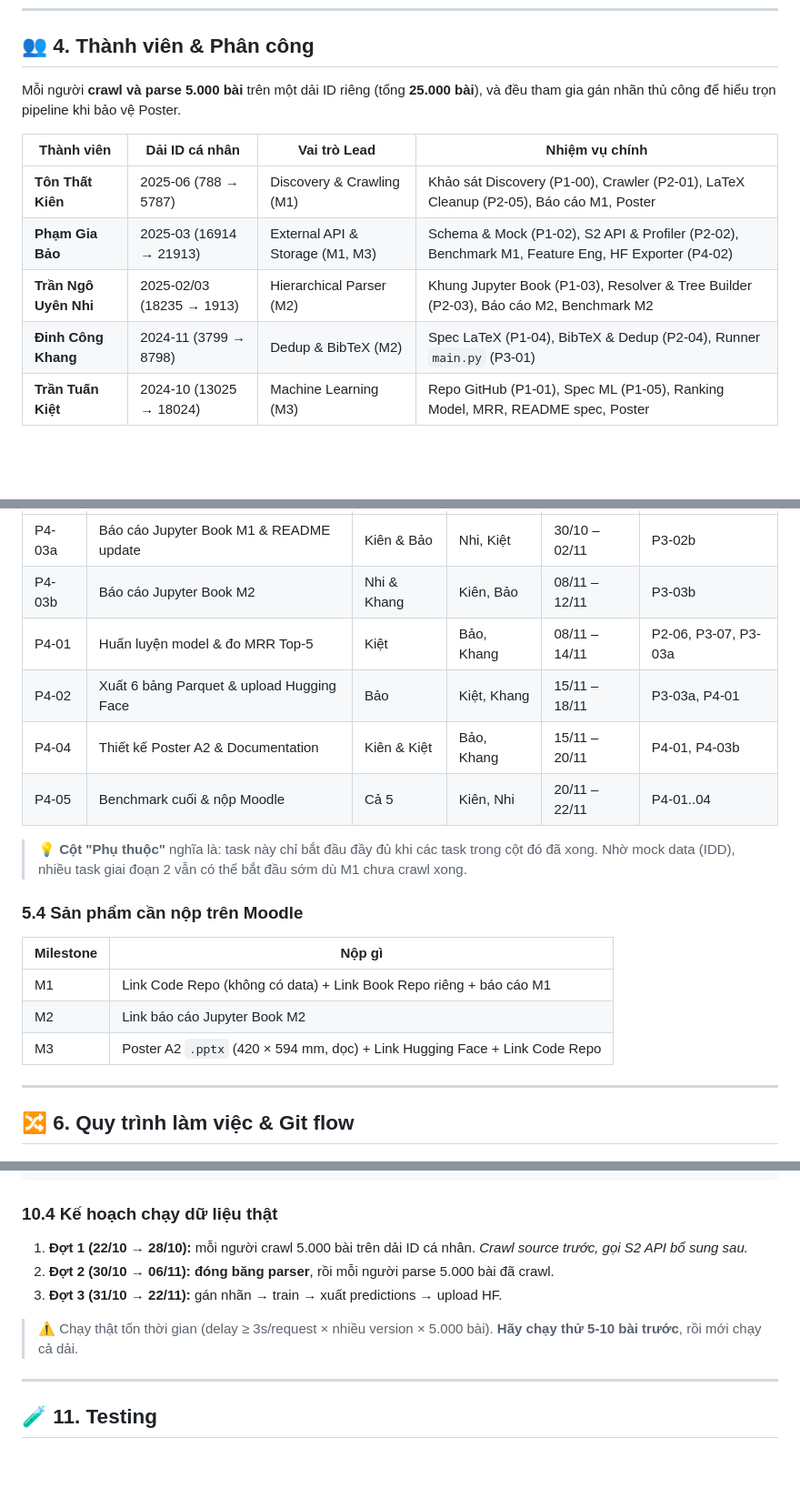
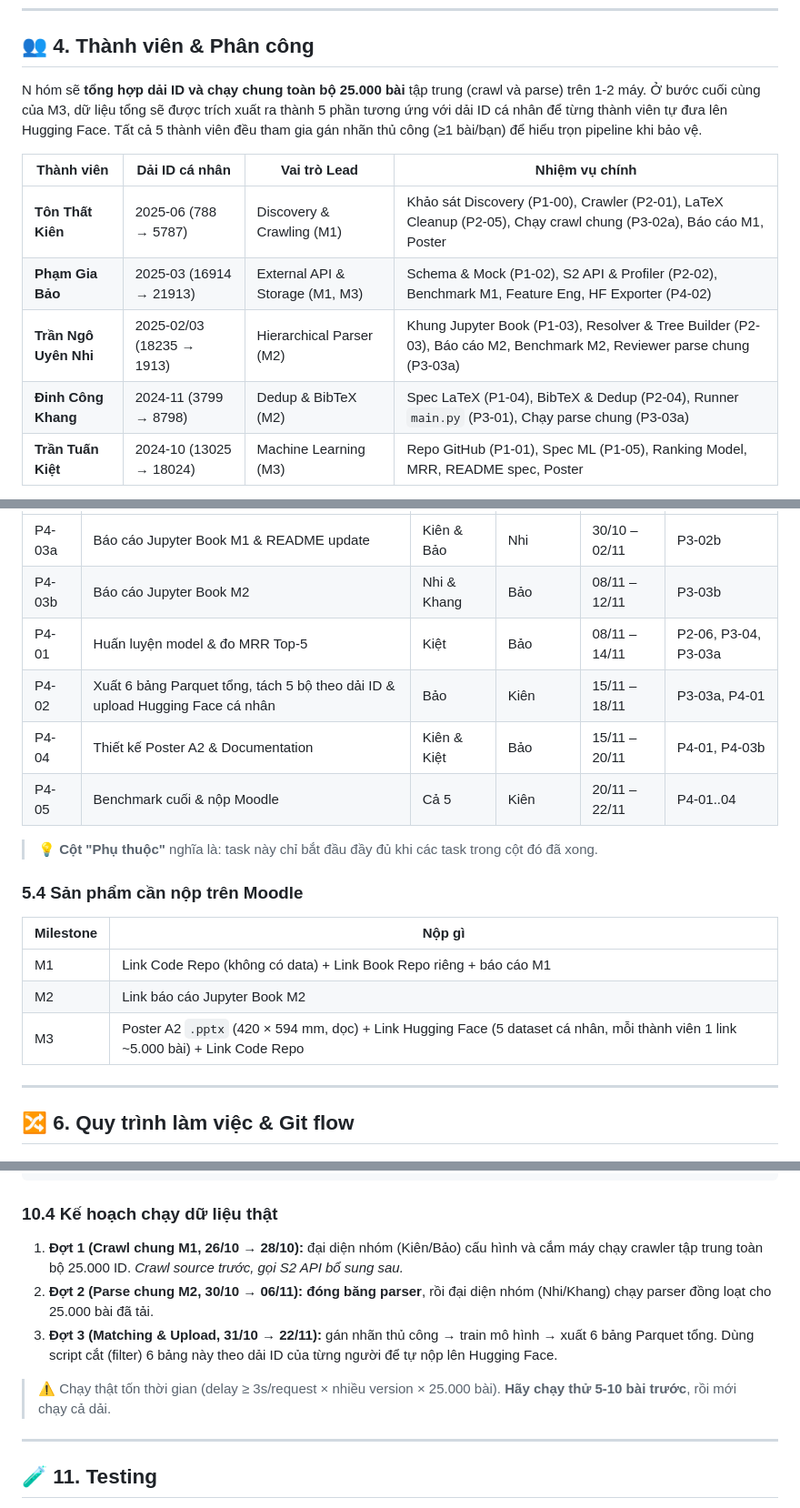
Before and after one commit to tkiet06-us/Intro2DS---ArXiv-Project, a Markdown page: README.md, 3 parts joined by grey strips. Shown at 91% size. Rendered like a GitHub page; blank space fills up the shorter version.

```diff
--- a/README.md
+++ b/README.md
@@ -228,14 +228,14 @@ Intro2DS---ArXiv-Project/
 
 ## 👥 4. Thành viên & Phân công
 
-Mỗi người **crawl và parse 5.000 bài** trên một dải ID riêng (tổng **25.000 bài**), và đều tham gia gán nhãn thủ công để hiểu trọn pipeline khi bảo vệ Poster.
+N   hóm sẽ **tổng hợp dải ID và chạy chung toàn bộ 25.000 bài** tập trung (crawl và parse) trên 1-2 máy. Ở bước cuối cùng của M3, dữ liệu tổng sẽ được trích xuất ra thành 5 phần tương ứng với dải ID cá nhân để từng thành viên tự đưa lên Hugging Face. Tất cả 5 thành viên đều tham gia gán nhãn thủ công (≥1 bài/bạn) để hiểu trọn pipeline khi bảo vệ.
 
 | Thành viên | Dải ID cá nhân | Vai trò Lead | Nhiệm vụ chính |
 |---|---|---|---|
-| **Tôn Thất Kiên** | 2025-06 (788 → 5787) | Discovery & Crawling (M1) | Khảo sát Discovery (P1-00), Crawler (P2-01), LaTeX Cleanup (P2-05), Báo cáo M1, Poster |
+| **Tôn Thất Kiên** | 2025-06 (788 → 5787) | Discovery & Crawling (M1) | Khảo sát Discovery (P1-00), Crawler (P2-01), LaTeX Cleanup (P2-05), Chạy crawl chung (P3-02a), Báo cáo M1, Poster |
 | **Phạm Gia Bảo** | 2025-03 (16914 → 21913) | External API & Storage (M1, M3) | Schema & Mock (P1-02), S2 API & Profiler (P2-02), Benchmark M1, Feature Eng, HF Exporter (P4-02) |
-| **Trần Ngô Uyên Nhi** | 2025-02/03 (18235 → 1913) | Hierarchical Parser (M2) | Khung Jupyter Book (P1-03), Resolver & Tree Builder (P2-03), Báo cáo M2, Benchmark M2 |
-| **Đinh Công Khang** | 2024-11 (3799 → 8798) | Dedup & BibTeX (M2) | Spec LaTeX (P1-04), BibTeX & Dedup (P2-04), Runner `main.py` (P3-01) |
+| **Trần Ngô Uyên Nhi** | 2025-02/03 (18235 → 1913) | Hierarchical Parser (M2) | Khung Jupyter Book (P1-03), Resolver & Tree Builder (P2-03), Báo cáo M2, Benchmark M2, Reviewer parse chung (P3-03a) |
+| **Đinh Công Khang** | 2024-11 (3799 → 8798) | Dedup & BibTeX (M2) | Spec LaTeX (P1-04), BibTeX & Dedup (P2-04), Runner `main.py` (P3-01), Chạy parse chung (P3-03a) |
 | **Trần Tuấn Kiệt** | 2024-10 (13025 → 18024) | Machine Learning (M3) | Repo GitHub (P1-01), Spec ML (P1-05), Ranking Model, MRR, README spec, Poster |
 
 > ⚠️ **Nhi**: dải ID `18235 → 1913` đi qua hai tháng (2025-02 và 2025-03). Cả nhóm cần thống nhất rõ cách xử lý đoạn "quay vòng" này trước khi chạy crawl để không bị trùng/sót ID.
@@ -317,12 +317,12 @@ Tuần  12/10 ─ 15/10 : Giai đoạn 1 – Khảo sát, Repo, Schema, Spec
 |---|---|---|---|---|---|
-| P4-03a | Báo cáo Jupyter Book M1 & README update | Kiên & Bảo | Nhi, Kiệt | 30/10 – 02/11 | P3-02b |
-| P4-03b | Báo cáo Jupyter Book M2 | Nhi & Khang | Kiên, Bảo | 08/11 – 12/11 | P3-03b |
-| P4-01 | Huấn luyện model & đo MRR Top-5 | Kiệt | Bảo, Khang | 08/11 – 14/11 | P2-06, P3-07, P3-03a |
-| P4-02 | Xuất 6 bảng Parquet & upload Hugging Face | Bảo | Kiệt, Khang | 15/11 – 18/11 | P3-03a, P4-01 |
-| P4-04 | Thiết kế Poster A2 & Documentation | Kiên & Kiệt | Bảo, Khang | 15/11 – 20/11 | P4-01, P4-03b |
-| P4-05 | Benchmark cuối & nộp Moodle | Cả 5 | Kiên, Nhi | 20/11 – 22/11 | P4-01..04 |
+| P4-03a | Báo cáo Jupyter Book M1 & README update | Kiên & Bảo | Nhi | 30/10 – 02/11 | P3-02b |
+| P4-03b | Báo cáo Jupyter Book M2 | Nhi & Khang | Bảo | 08/11 – 12/11 | P3-03b |
+| P4-01 | Huấn luyện model & đo MRR Top-5 | Kiệt | Bảo | 08/11 – 14/11 | P2-06, P3-04, P3-03a |
+| P4-02 | Xuất 6 bảng Parquet tổng, tách 5 bộ theo dải ID & upload Hugging Face cá nhân | Bảo | Kiên | 15/11 – 18/11 | P3-03a, P4-01 |
+| P4-04 | Thiết kế Poster A2 & Documentation | Kiên & Kiệt | Bảo | 15/11 – 20/11 | P4-01, P4-03b |
+| P4-05 | Benchmark cuối & nộp Moodle | Cả 5 | Kiên | 20/11 – 22/11 | P4-01..04 |
 
-> 💡 **Cột "Phụ thuộc"** nghĩa là: task này chỉ bắt đầu đầy đủ khi các task trong cột đó đã xong. Nhờ mock data (IDD), nhiều task giai đoạn 2 vẫn có thể bắt đầu sớm dù M1 chưa crawl xong.
+> 💡 **Cột "Phụ thuộc"** nghĩa là: task này chỉ bắt đầu đầy đủ khi các task trong cột đó đã xong.
 
 ### 5.4 Sản phẩm cần nộp trên Moodle
 
@@ -330,7 +330,7 @@ Tuần  12/10 ─ 15/10 : Giai đoạn 1 – Khảo sát, Repo, Schema, Spec
 |---|---|
 | M1 | Link Code Repo (không có data) + Link Book Repo riêng + báo cáo M1 |
 | M2 | Link báo cáo Jupyter Book M2 |
-| M3 | Poster A2 `.pptx` (420 × 594 mm, dọc) + Link Hugging Face + Link Code Repo |
+| M3 | Poster A2 `.pptx` (420 × 594 mm, dọc) + Link Hugging Face (5 dataset cá nhân, mỗi thành viên 1 link ~5.000 bài) + Link Code Repo |
 
 ---
 
@@ -897,11 +899,11 @@ pytest -q
 
 ### 10.4 Kế hoạch chạy dữ liệu thật
 
-1. **Đợt 1 (22/10 → 28/10):** mỗi người crawl 5.000 bài trên dải ID cá nhân. *Crawl source trước, gọi S2 API bổ sung sau.*
-2. **Đợt 2 (30/10 → 06/11):** **đóng băng parser**, rồi mỗi người parse 5.000 bài đã crawl.
-3. **Đợt 3 (31/10 → 22/11):** gán nhãn → train → xuất predictions → upload HF.
+1. **Đợt 1 (Crawl chung M1, 26/10 → 28/10):** đại diện nhóm (Kiên/Bảo) cấu hình và cắm máy chạy crawler tập trung toàn bộ 25.000 ID. *Crawl source trước, gọi S2 API bổ sung sau.*
+2. **Đợt 2 (Parse chung M2, 30/10 → 06/11):** **đóng băng parser**, rồi đại diện nhóm (Nhi/Khang) chạy parser đồng loạt cho 25.000 bài đã tải.
+3. **Đợt 3 (Matching & Upload, 31/10 → 22/11):** gán nhãn thủ công → train mô hình → xuất 6 bảng Parquet tổng. Dùng script cắt (filter) 6 bảng này theo dải ID của từng người để tự nộp lên Hugging Face.
 
-> ⚠️ Chạy thật tốn thời gian (delay ≥ 3s/request × nhiều version × 5.000 bài). **Hãy chạy thử 5-10 bài trước**, rồi mới chạy cả dải.
+> ⚠️ Chạy thật tốn thời gian (delay ≥ 3s/request × nhiều version × 25.000 bài). **Hãy chạy thử 5-10 bài trước**, rồi mới chạy cả dải.
 
 ---
 
```
Also changed, not shown: other parts of README.md (+34 -32 lines).
